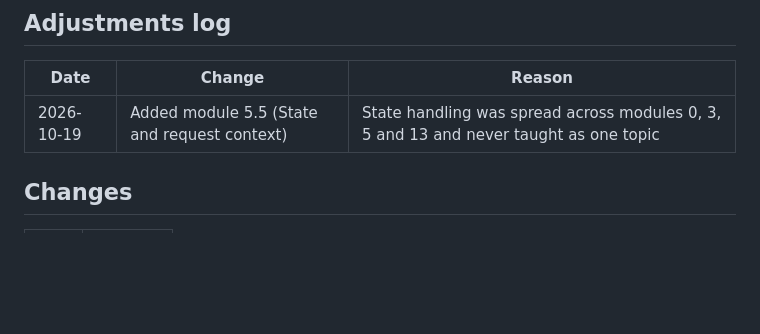
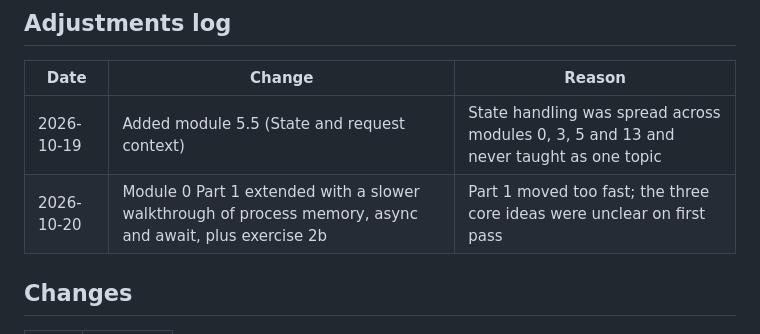
Before and after one commit to ace-draconis/oni, a Markdown page: plans/nestjs-learning-path.md, the part around the change. Drawn GitHub-style; blank space fills up the shorter version.

Commit message:
oni: persist recorded work

```diff
--- a/plans/nestjs-learning-path.md
+++ b/plans/nestjs-learning-path.md
@@ -84,6 +84,7 @@ company monorepo would live on the company GitLab.
 | Date | Change | Reason |
 |---|---|---|
 | 2026-10-19 | Added module 5.5 (State and request context) | State handling was spread across modules 0, 3, 5 and 13 and never taught as one topic |
+| 2026-10-20 | Module 0 Part 1 extended with a slower walkthrough of process memory, async and await, plus exercise 2b | Part 1 moved too fast; the three core ideas were unclear on first pass |
 
 ## Changes
 | File | Change |
```
